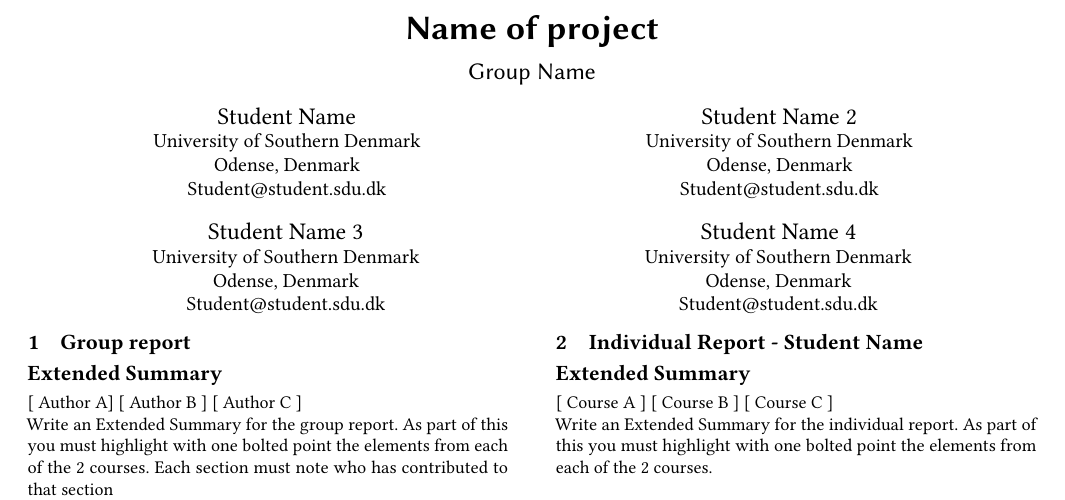
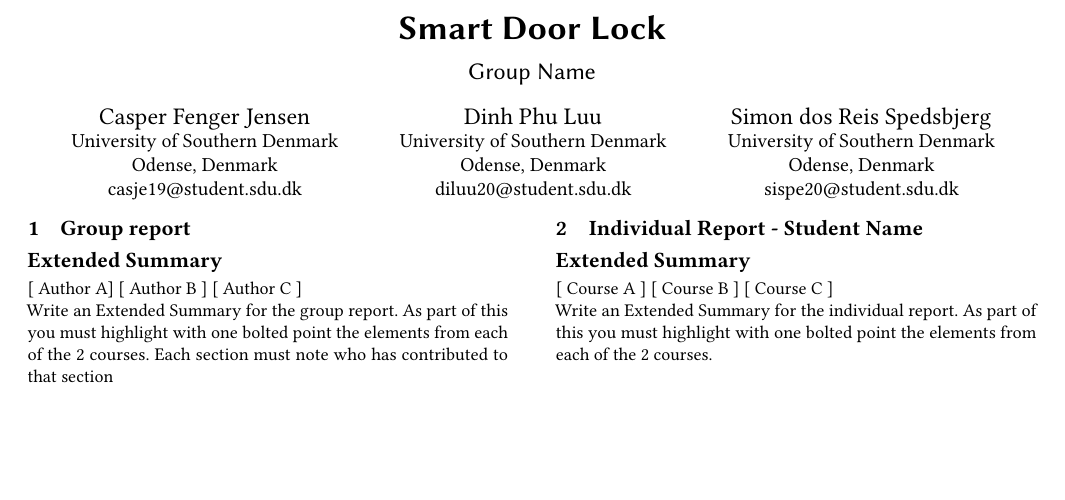
Before and after one commit to Vimian/smart-door-lock, a LaTeX paper (report/main.tex): part of page 1 of 3, cut at the place of the change, the shorter picture padded with empty space. Compiled offline with pdfLaTeX.

Commit message:
Update main.tex

```diff
--- a/report/main.tex
+++ b/report/main.tex
@@ -12,10 +12,10 @@
 \makeatother
 
 \begin{document}
-\title{Name of project}
+\title{Smart Door Lock}
 \subtitle{Group Name}
 
-\author{Student Name}
+\author{Casper Fenger Jensen}
 \affiliation{%
   \institution{University of Southern Denmark}
    \streetaddress{Campusvej 55}
@@ -23,9 +23,9 @@
    \country{Denmark}
    \postcode{5230}
 }
-\email{Student@student.sdu.dk}
+\email{casje19@student.sdu.dk}
 
-\author{Student Name 2}
+\author{Dinh Phu Luu}
 \affiliation{%
   \institution{University of Southern Denmark}
    \streetaddress{Campusvej 55}
@@ -33,9 +33,9 @@
    \country{Denmark}
    \postcode{5230}
 }
-\email{Student@student.sdu.dk}
+\email{diluu20@student.sdu.dk}
 
-\author{Student Name 3}
+\author{Simon dos Reis Spedsbjerg}
 \affiliation{%
   \institution{University of Southern Denmark}
    \streetaddress{Campusvej 55}
@@ -43,17 +43,7 @@
    \country{Denmark}
    \postcode{5230}
 }
-\email{Student@student.sdu.dk}
-
-\author{Student Name 4}
-\affiliation{%
-  \institution{University of Southern Denmark}
-   \streetaddress{Campusvej 55}
-   \city{Odense}
-   \country{Denmark}
-   \postcode{5230}
-}
-\email{Student@student.sdu.dk}
+\email{sispe20@student.sdu.dk}
 
 \maketitle
 
```
